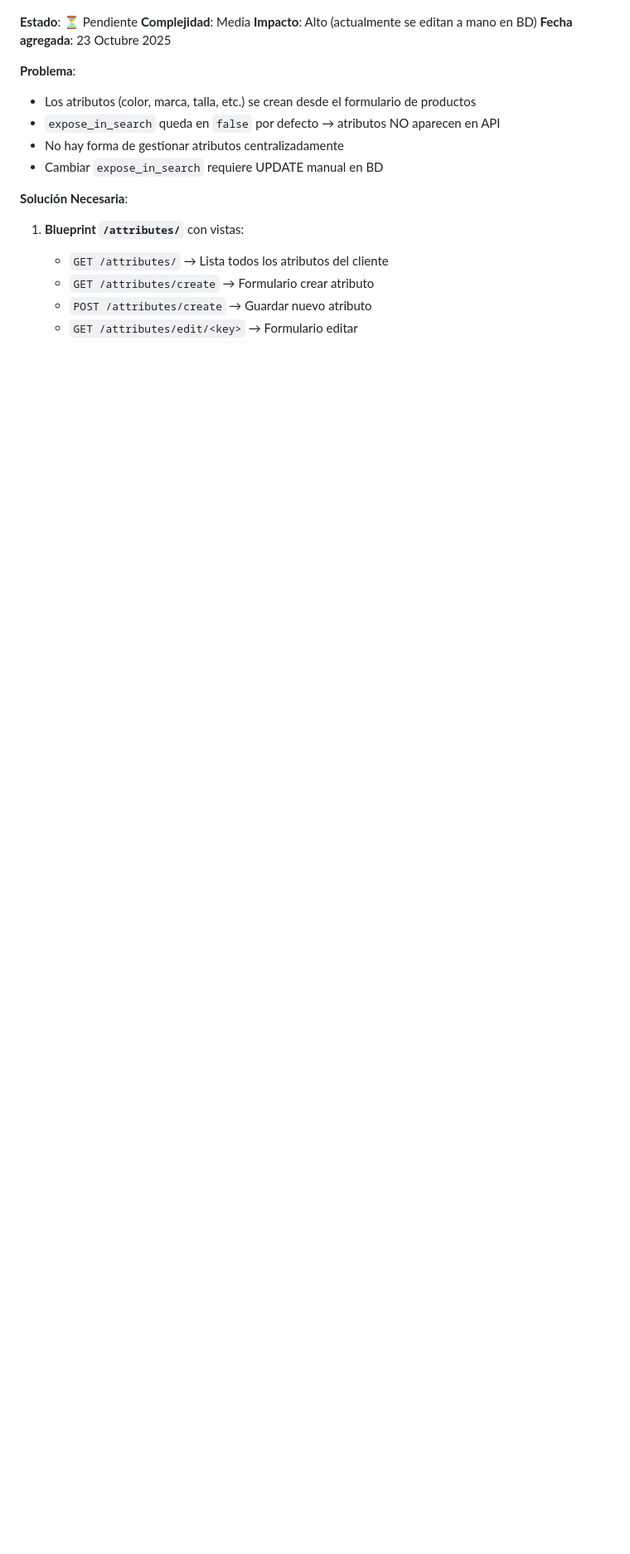
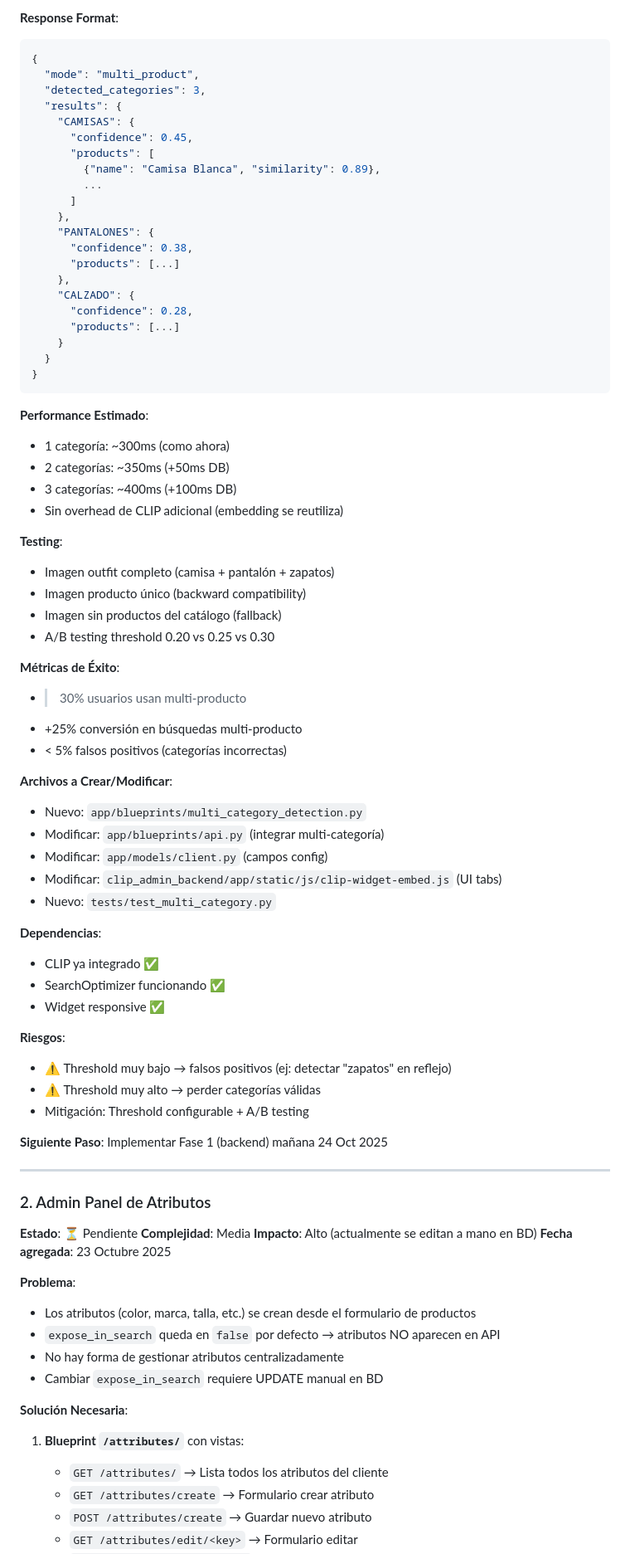
Before and after one commit to JuanCabardoneschi/CLIP_Comparador_V2, a Markdown page: BACKLOG_MEJORAS.md, the part around the change printed below. Shown: that part at 83% size. GitHub-like rendering; blank space fills up the shorter version.

````diff
--- a/BACKLOG_MEJORAS.md
+++ b/BACKLOG_MEJORAS.md
@@ -10,3 +102,67 @@
+**Response Format**:
+```json
+{
+  "mode": "multi_product",
+  "detected_categories": 3,
+  "results": {
+    "CAMISAS": {
+      "confidence": 0.45,
+      "products": [
+        {"name": "Camisa Blanca", "similarity": 0.89},
+        ...
+      ]
+    },
+    "PANTALONES": {
+      "confidence": 0.38,
+      "products": [...]
+    },
+    "CALZADO": {
+      "confidence": 0.28,
+      "products": [...]
+    }
+  }
+}
+```
+
+**Performance Estimado**:
+- 1 categoría: ~300ms (como ahora)
+- 2 categorías: ~350ms (+50ms DB)
+- 3 categorías: ~400ms (+100ms DB)
+- Sin overhead de CLIP adicional (embedding se reutiliza)
+
+**Testing**:
+- Imagen outfit completo (camisa + pantalón + zapatos)
+- Imagen producto único (backward compatibility)
+- Imagen sin productos del catálogo (fallback)
+- A/B testing threshold 0.20 vs 0.25 vs 0.30
+
+**Métricas de Éxito**:
+- > 30% usuarios usan multi-producto
+- +25% conversión en búsquedas multi-producto
+- < 5% falsos positivos (categorías incorrectas)
+
+**Archivos a Crear/Modificar**:
+- Nuevo: `app/blueprints/multi_category_detection.py`
+- Modificar: `app/blueprints/api.py` (integrar multi-categoría)
+- Modificar: `app/models/client.py` (campos config)
+- Modificar: `clip_admin_backend/app/static/js/clip-widget-embed.js` (UI tabs)
+- Nuevo: `tests/test_multi_category.py`
+
+**Dependencias**:
+- CLIP ya integrado ✅
+- SearchOptimizer funcionando ✅
+- Widget responsive ✅
+
+**Riesgos**:
+- ⚠️ Threshold muy bajo → falsos positivos (ej: detectar "zapatos" en reflejo)
+- ⚠️ Threshold muy alto → perder categorías válidas
+- Mitigación: Threshold configurable + A/B testing
+
+**Siguiente Paso**: Implementar Fase 1 (backend) mañana 24 Oct 2025
+
+---
+
+### 2. Admin Panel de Atributos
 **Estado**: ⏳ Pendiente
 **Complejidad**: Media
 **Impacto**: Alto (actualmente se editan a mano en BD)
````
Also changed, not shown: other parts of BACKLOG_MEJORAS.md (+93 -1 lines).
